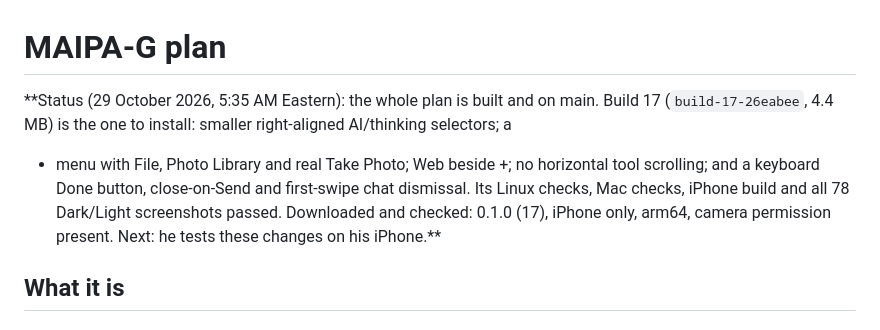
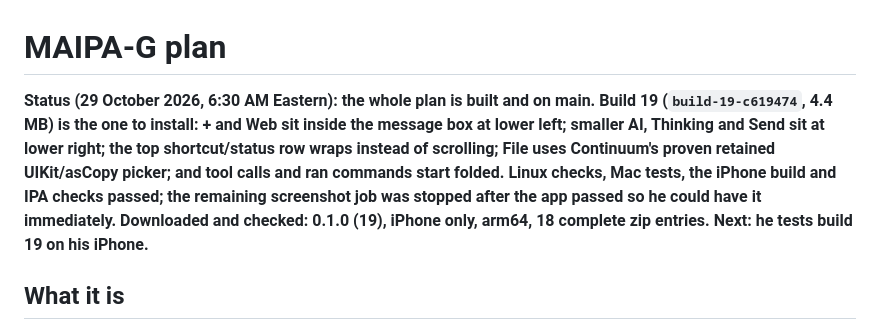
Before and after one commit to 2c2bhdhw9z-cell/MAIPA-G, a Markdown page: .kiro/notes/PLAN.md, the part around the change. Rendered like a GitHub page.

Commit message:
Plan: build 19 has the corrected composer, Files picker and folded tools [skip ci]

```diff
--- a/.kiro/notes/PLAN.md
+++ b/.kiro/notes/PLAN.md
@@ -1,11 +1,13 @@
 # MAIPA-G plan
 
-**Status (29 October 2026, 5:35 AM Eastern): the whole plan is built and on main. Build 17
-(`build-17-26eabee`, 4.4 MB) is the one to install: smaller right-aligned AI/thinking selectors; a
-+ menu with File, Photo Library and real Take Photo; Web beside +; no horizontal tool scrolling;
-and a keyboard Done button, close-on-Send and first-swipe chat dismissal. Its Linux checks, Mac
-checks, iPhone build and all 78 Dark/Light screenshots passed. Downloaded and checked: 0.1.0 (17),
-iPhone only, arm64, camera permission present. Next: he tests these changes on his iPhone.**
+**Status (29 October 2026, 6:30 AM Eastern): the whole plan is built and on main. Build 19
+(`build-19-c619474`, 4.4 MB) is the one to install: + and Web sit inside the message box at lower
+left; smaller AI, Thinking and Send sit at lower right; the top shortcut/status row wraps instead
+of scrolling; File uses Continuum's proven retained UIKit/asCopy picker; and tool calls and ran
+commands start folded. Linux checks, Mac tests, the iPhone build and IPA checks passed; the
+remaining screenshot job was stopped after the app passed so he could have it immediately.
+Downloaded and checked: 0.1.0 (19), iPhone only, arm64, 18 complete zip entries. Next: he tests
+build 19 on his iPhone.**
 
 ## What it is
 An iPhone app (.ipa) for AI agents and workflows, with GitHub built in, like Kiro (app.kiro.dev)
```
